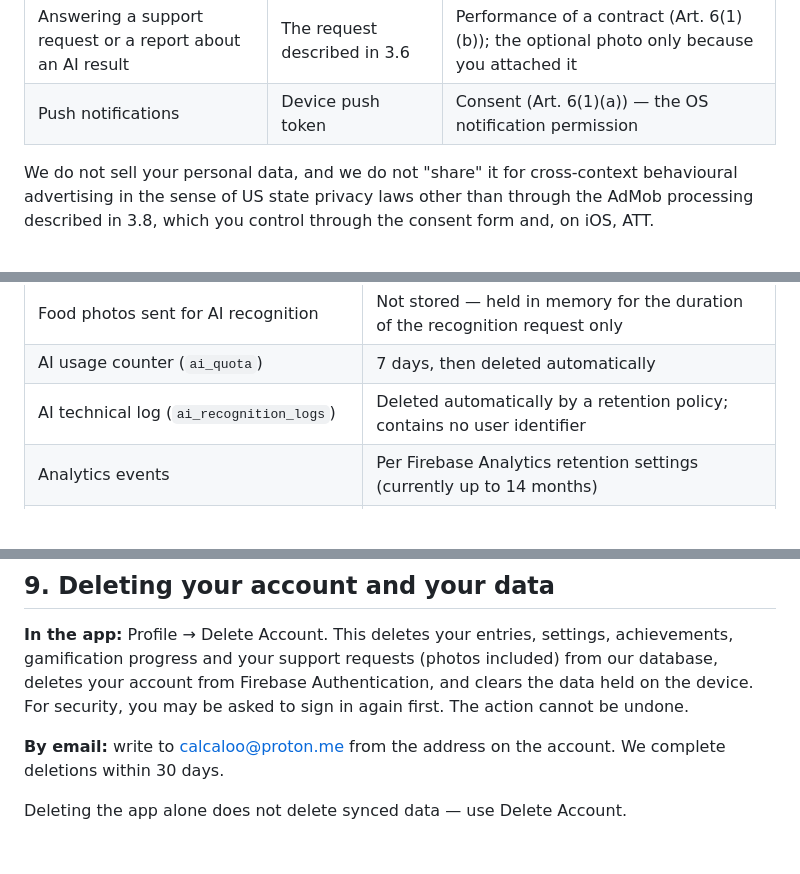
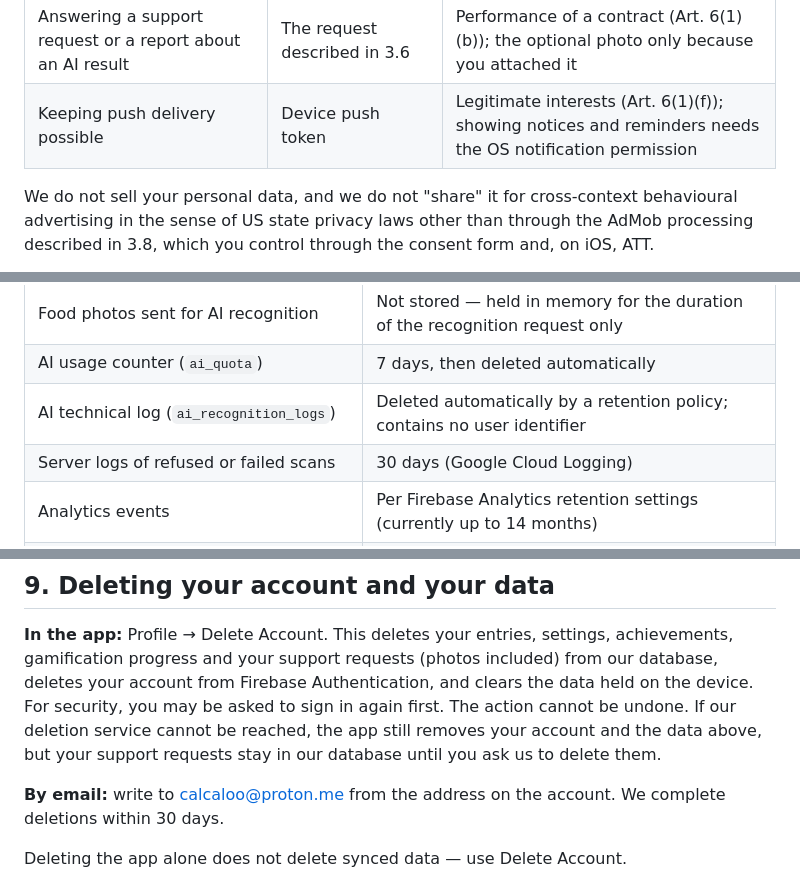
Before and after one commit to Khrolovich/calorie-tracker-privacy-policy, a Markdown page: index.md, 3 parts joined by grey strips. Drawn GitHub-style; blank space fills up the shorter version.

```diff
--- a/index.md
+++ b/index.md
@@ -205,7 +218,7 @@ purpose:
 | Non-personalised advertising | Limited device and ad data | Legitimate interests (Art. 6(1)(f)) — funding a free app |
 | Crash and stability reports | Diagnostic data | Legitimate interests (Art. 6(1)(f)) — keeping the app working |
 | Answering a support request or a report about an AI result | The request described in 3.6 | Performance of a contract (Art. 6(1)(b)); the optional photo only because you attached it |
-| Push notifications | Device push token | Consent (Art. 6(1)(a)) — the OS notification permission |
+| Keeping push delivery possible | Device push token | Legitimate interests (Art. 6(1)(f)); showing notices and reminders needs the OS notification permission |
 
 We do not sell your personal data, and we do not "share" it for cross-context behavioural
 advertising in the sense of US state privacy laws other than through the AdMob processing
@@ -242,6 +255,7 @@ can ask us for details at calcaloo@proton.me.
 | Food photos sent for AI recognition | Not stored — held in memory for the duration of the recognition request only |
 | AI usage counter (`ai_quota`) | 7 days, then deleted automatically |
 | AI technical log (`ai_recognition_logs`) | Deleted automatically by a retention policy; contains no user identifier |
+| Server logs of refused or failed scans | 30 days (Google Cloud Logging) |
 | Analytics events | Per Firebase Analytics retention settings (currently up to 14 months) |
 | Crash reports | Per Crashlytics retention (currently up to 90 days) |
 | Support requests and AI-result reports, an attached photo included | Database copy until you delete your account; the email until the matter is closed, or sooner on request |
@@ -262,7 +276,9 @@ ask for more data than the app needs.
 **In the app:** Profile → Delete Account. This deletes your entries, settings, achievements,
 gamification progress and your support requests (photos included) from our database, deletes your account from Firebase
 Authentication, and clears the data held on the device. For security, you may be asked to
-sign in again first. The action cannot be undone.
+sign in again first. The action cannot be undone. If our deletion service cannot be
+reached, the app still removes your account and the data above, but your support requests
+stay in our database until you ask us to delete them.
 
 **By email:** write to [calcaloo@proton.me](mailto:calcaloo@proton.me?subject=Delete%20my%20Calcaloo%20account)
 from the address on the account. We complete deletions within 30 days.
```
Also changed, not shown: other parts of index.md (+20 -7 lines).
